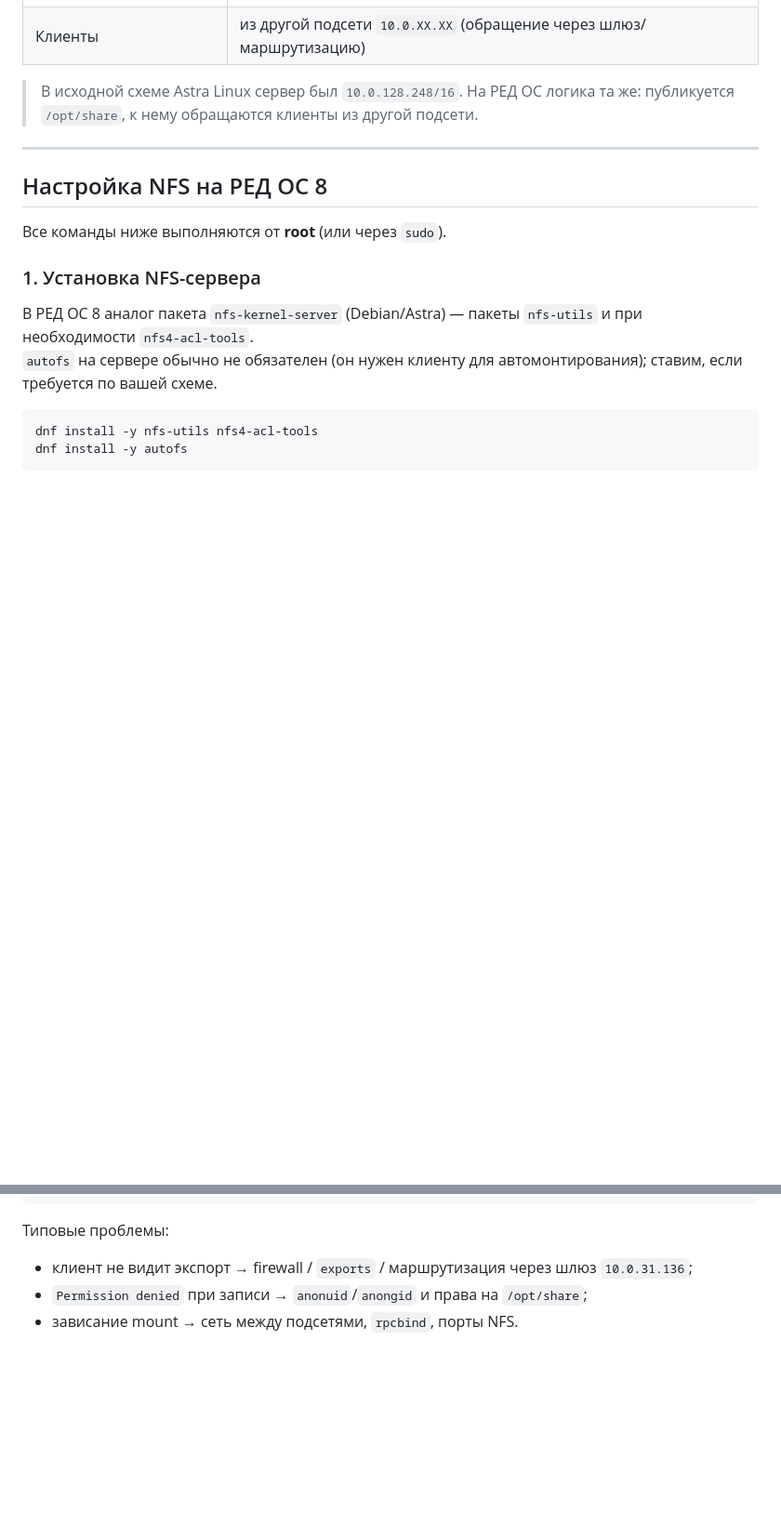
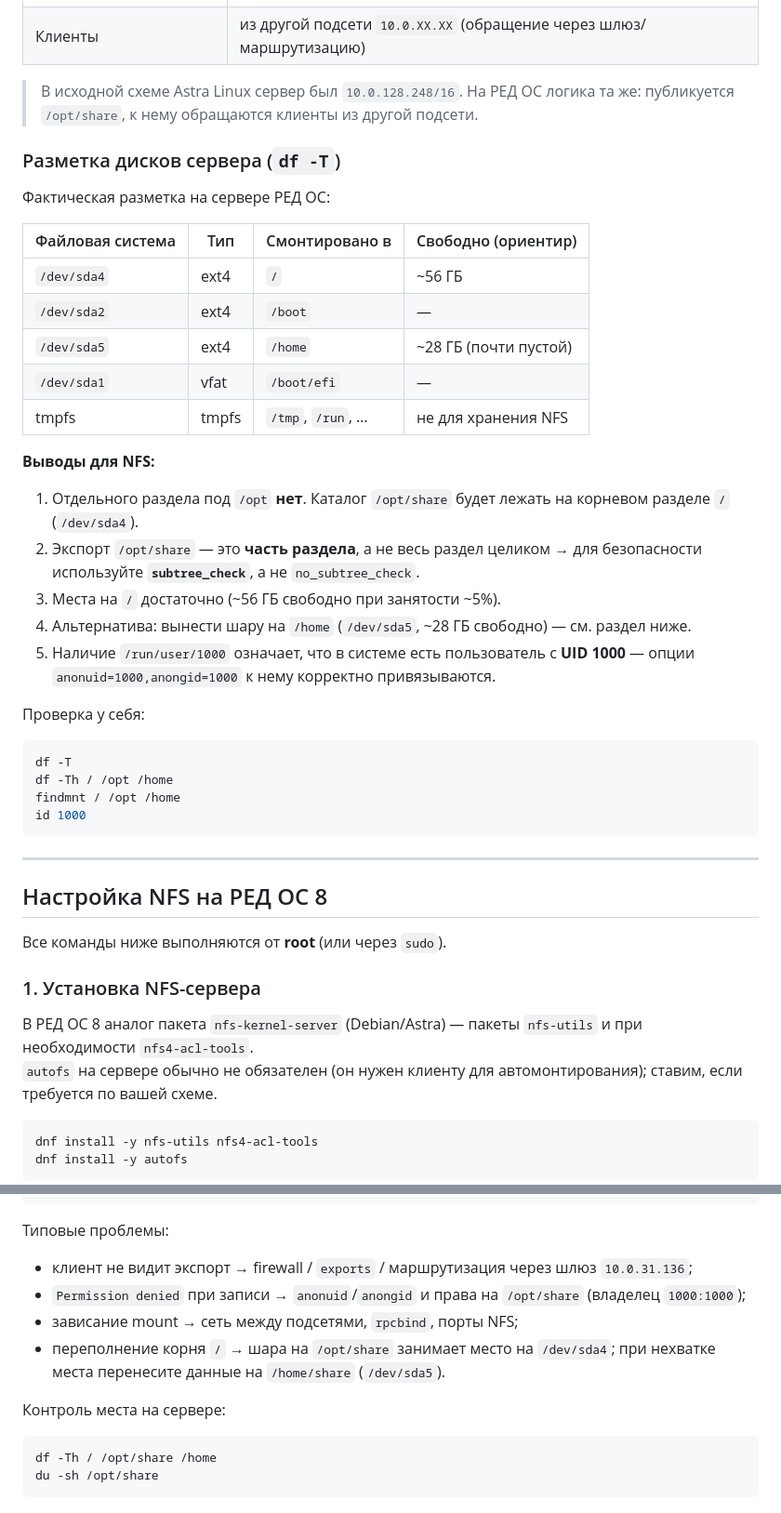
Before and after one commit to DanteALI1/proj, a Markdown page: docs/redos-8-nfs-setup.md, 2 parts joined by grey strips. Shown at 93% size. GitHub-like rendering; blank space fills up the shorter version.

````diff
--- a/docs/redos-8-nfs-setup.md
+++ b/docs/redos-8-nfs-setup.md
@@ -12,6 +12,35 @@
 | Клиенты | из другой подсети `10.0.XX.XX` (обращение через шлюз/маршрутизацию) |
 
 > В исходной схеме Astra Linux сервер был `10.0.128.248/16`. На РЕД ОС логика та же: публикуется `/opt/share`, к нему обращаются клиенты из другой подсети.
+
+### Разметка дисков сервера (`df -T`)
+
+Фактическая разметка на сервере РЕД ОС:
+
+| Файловая система | Тип | Cмонтировано в | Свободно (ориентир) |
+|---|---|---|---|
+| `/dev/sda4` | ext4 | `/` | ~56 ГБ |
+| `/dev/sda2` | ext4 | `/boot` | — |
+| `/dev/sda5` | ext4 | `/home` | ~28 ГБ (почти пустой) |
+| `/dev/sda1` | vfat | `/boot/efi` | — |
+| tmpfs | tmpfs | `/tmp`, `/run`, … | не для хранения NFS |
+
+**Выводы для NFS:**
+
+1. Отдельного раздела под `/opt` **нет**. Каталог `/opt/share` будет лежать на корневом разделе `/` (`/dev/sda4`).
+2. Экспорт `/opt/share` — это **часть раздела**, а не весь раздел целиком → для безопасности используйте **`subtree_check`**, а не `no_subtree_check`.
+3. Места на `/` достаточно (~56 ГБ свободно при занятости ~5%).
+4. Альтернатива: вынести шару на `/home` (`/dev/sda5`, ~28 ГБ свободно) — см. раздел ниже.
+5. Наличие `/run/user/1000` означает, что в системе есть пользователь с **UID 1000** — опции `anonuid=1000,anongid=1000` к нему корректно привязываются.
+
+Проверка у себя:
+
+```bash
+df -T
+df -Th / /opt /home
+findmnt / /opt /home
+id 1000
+```
 
 ---
 
@@ -300,5 +366,13 @@ firewall-cmd --list-all
 
 Типовые проблемы:
 - клиент не видит экспорт → firewall / `exports` / маршрутизация через шлюз `10.0.31.136`;
-- `Permission denied` при записи → `anonuid`/`anongid` и права на `/opt/share`;
-- зависание mount → сеть между подсетями, `rpcbind`, порты NFS.
+- `Permission denied` при записи → `anonuid`/`anongid` и права на `/opt/share` (владелец `1000:1000`);
+- зависание mount → сеть между подсетями, `rpcbind`, порты NFS;
+- переполнение корня `/` → шара на `/opt/share` занимает место на `/dev/sda4`; при нехватке места перенесите данные на `/home/share` (`/dev/sda5`).
+
+Контроль места на сервере:
+
+```bash
+df -Th / /opt/share /home
+du -sh /opt/share
+```
````
Also changed, not shown: other parts of docs/redos-8-nfs-setup.md (+47 -10 lines).
